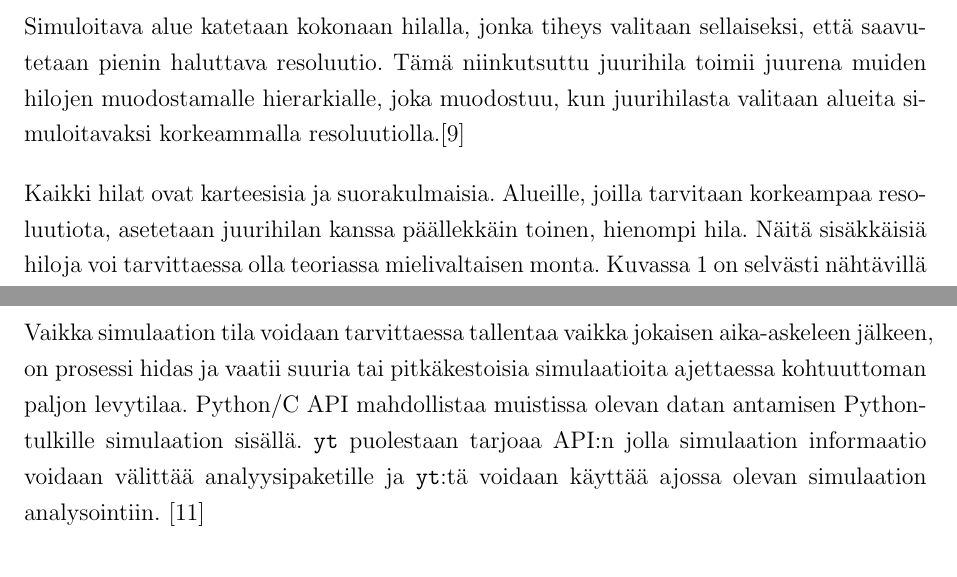
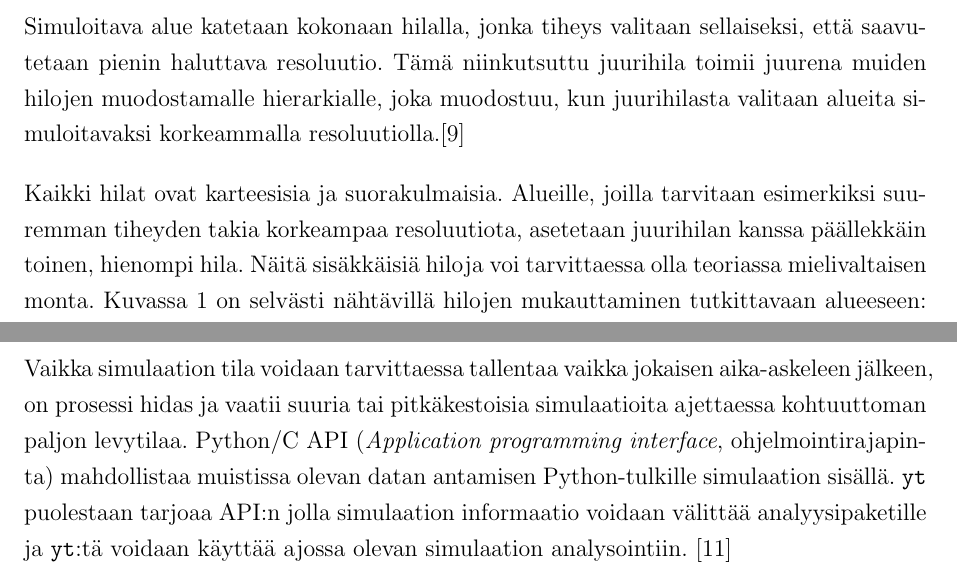
Before and after one commit to aajarven/kandi-yde, a LaTeX document (tex/kandi.tex): two parts of pages 3 and 8 of 29, joined at a grey line, cut so that both start at the same text. The pictures show the PDF file tex/kandi.pdf that the author committed with the source.

Commit message:
lähes kaikki pyydetyt korjaukset.

```diff
--- a/tex/kandi.tex
+++ b/tex/kandi.tex
@@ -118,7 +118,7 @@ Enzo hyödyntää mukautuvaa hilantihennystä (\textit{Adaptive Mesh Refinement}
 \subsection{Hila}
 Simuloitava alue katetaan kokonaan hilalla, jonka tiheys valitaan sellaiseksi, että saavutetaan pienin haluttava resoluutio. Tämä niinkutsuttu juurihila toimii juurena muiden hilojen muodostamalle hierarkialle, joka muodostuu, kun juurihilasta valitaan alueita simuloitavaksi korkeammalla resoluutiolla.\cite{enzo}
 
-Kaikki hilat ovat karteesisia ja suorakulmaisia. Alueille, joilla tarvitaan korkeampaa resoluutiota, asetetaan juurihilan kanssa päällekkäin toinen, hienompi hila. Näitä sisäkkäisiä hiloja voi tarvittaessa olla teoriassa mielivaltaisen monta. Kuvassa \ref{fig:enzogrid} on selvästi nähtävillä hilojen mukauttaminen tutkittavaan alueeseen: tiheillä tai muuten kiinnostavilla alueilla kätetään pienempiä ja tiheämpiä hiloja. \cite{enzo} %TODO oikeasti mielivaltaisen monta?
+Kaikki hilat ovat karteesisia ja suorakulmaisia. Alueille, joilla tarvitaan esimerkiksi suuremman tiheyden takia korkeampaa resoluutiota, asetetaan juurihilan kanssa päällekkäin toinen, hienompi hila. Näitä sisäkkäisiä hiloja voi tarvittaessa olla teoriassa mielivaltaisen monta. Kuvassa \ref{fig:enzogrid} on selvästi nähtävillä hilojen mukauttaminen tutkittavaan alueeseen: tiheillä tai muuten kiinnostavilla alueilla kätetään pienempiä ja tiheämpiä hiloja. \cite{enzo} %TODO oikeasti mielivaltaisen monta?
 %Alueet, joilla käytetään suurempaa resoluutiota, valitaan siten, että niiden kaikki tahkot ovat päällekäin jonkin matalamman resoluution hilan tahkojen kanssa.
 
 \begin{figure}
@@ -195,7 +195,7 @@ Käyttäjä voi ottaa rinnakkaistuksen käyttöön ohjelmassaan yksinkertaisesti
 \yt\ pystyy käsittelemään myös useita datasettejä tai objekteja rinnakkain. Käyttämällä jokerimerkkejä kuten \texttt{*} ja \texttt{?} dataa ladattaessa, voidaan kerralla ladata useita datasettejä tai objekteja käsiteltäväksi rinnakkain. Tämän jälkeen ne voidaan käydä läpi käyttäen \texttt{piter()}-funktiota, joka jakaa käsiteltävät oliot prosessorien kesken. \cite{parallel}%TODO objekteja käytettäessä lataus tehdään oikeastaan vasta myöhemmin http://yt-project.org/doc/analyzing/parallel_computation.html#parallelizing-over-multiple-objects
 
 \subsection{Visualisoinnin upottaminen simulaatiokoodiin}
-Vaikka simulaation tila voidaan tarvittaessa tallentaa vaikka jokaisen aika-askeleen jälkeen, on prosessi hidas ja vaatii suuria tai pitkäkestoisia simulaatioita ajettaessa kohtuuttoman paljon levytilaa. Python/C API mahdollistaa muistissa olevan datan antamisen Python-tulkille simulaation sisällä. \yt\ puolestaan tarjoaa API:n jolla simulaation informaatio voidaan välittää analyysipaketille ja \yt :tä voidaan käyttää ajossa olevan simulaation analysointiin. \cite{yt}
+Vaikka simulaation tila voidaan tarvittaessa tallentaa vaikka jokaisen aika-askeleen jälkeen, on prosessi hidas ja vaatii suuria tai pitkäkestoisia simulaatioita ajettaessa kohtuuttoman paljon levytilaa. Python/C API (\textit{Application programming interface}, ohjelmointirajapinta) mahdollistaa muistissa olevan datan antamisen Python-tulkille simulaation sisällä. \yt\ puolestaan tarjoaa API:n jolla simulaation informaatio voidaan välittää analyysipaketille ja \yt :tä voidaan käyttää ajossa olevan simulaation analysointiin. \cite{yt}
 
 Kun simulaation outputteja ei tarvitse tallentaa visualisointia varten, voidaan kuvia tai plotteja tallentaa huomattavasti useammin ja saavutetaan huomattavasti parempi tarvittavan tallennustilan ja tallennetun hyödyllisen informaation määrän suhde, sillä simulaation outputin koko liikkuu usein gigatavujen luokassa kun taas esimerkiksi kuvat ovat vain joitain kymmeniä tai satoja kilotavuja. Tyypillisesti dataa redusoidaan voimakkaasti joka tapauksessa, joten alkuperäisen outputin tallentaminen ei välttämättä ole mielekästä niin usein kuin esimerkiksi sulavan animaation tuottamiseksi on tarpeen. \cite{yt}
 
```
Also changed, not shown: tex/kandi.pdf, tex/kandi.tex (7 more changed lines).
